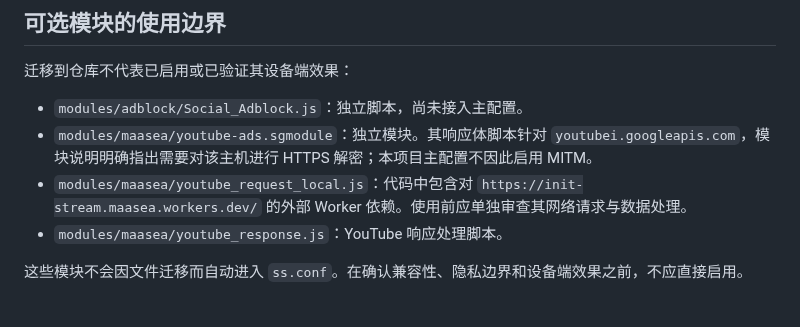
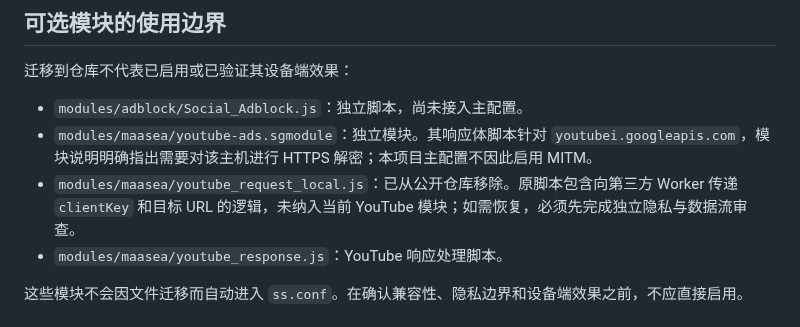
Before and after one commit to instarrys-bit/default, a Markdown page: README.md, the part around the change. Rendered like a GitHub page.

Commit message:
Document isolated YouTube module security boundary

```diff
--- a/README.md
+++ b/README.md
@@ -26,7 +26,7 @@
 
 - `modules/adblock/Social_Adblock.js`：独立脚本，尚未接入主配置。
 - `modules/maasea/youtube-ads.sgmodule`：独立模块。其响应体脚本针对 `youtubei.googleapis.com`，模块说明明确指出需要对该主机进行 HTTPS 解密；本项目主配置不因此启用 MITM。
-- `modules/maasea/youtube_request_local.js`：代码中包含对 `https://init-stream.maasea.workers.dev/` 的外部 Worker 依赖。使用前应单独审查其网络请求与数据处理。
+- `modules/maasea/youtube_request_local.js`：已从公开仓库移除。原脚本包含向第三方 Worker 传递 `clientKey` 和目标 URL 的逻辑，未纳入当前 YouTube 模块；如需恢复，必须先完成独立隐私与数据流审查。
 - `modules/maasea/youtube_response.js`：YouTube 响应处理脚本。
 
 这些模块不会因文件迁移而自动进入 `ss.conf`。在确认兼容性、隐私边界和设备端效果之前，不应直接启用。
```
